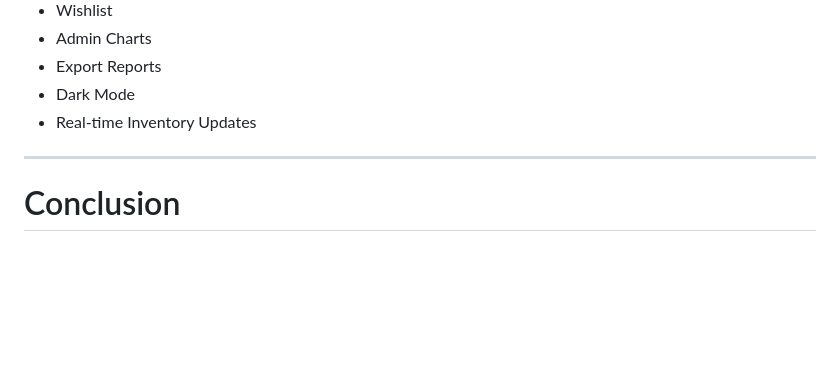
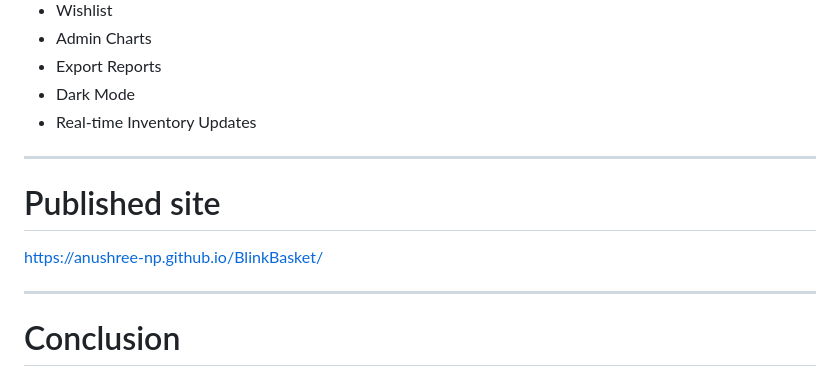
Before and after one commit to anushree-np/BlinkBasket, a Markdown page: README.md, the part around the change. Rendered like a GitHub page; blank space fills up the shorter version.

Commit message:
Added link in readme

```diff
--- a/README.md
+++ b/README.md
@@ -516,6 +516,11 @@ Accent Color:
 - Real-time Inventory Updates
 
 ---
+# Published site
+
+https://anushree-np.github.io/BlinkBasket/
+
+---
 
 # Conclusion
 
```
Also changed, not shown: README/README.md (+5 -0 lines).
